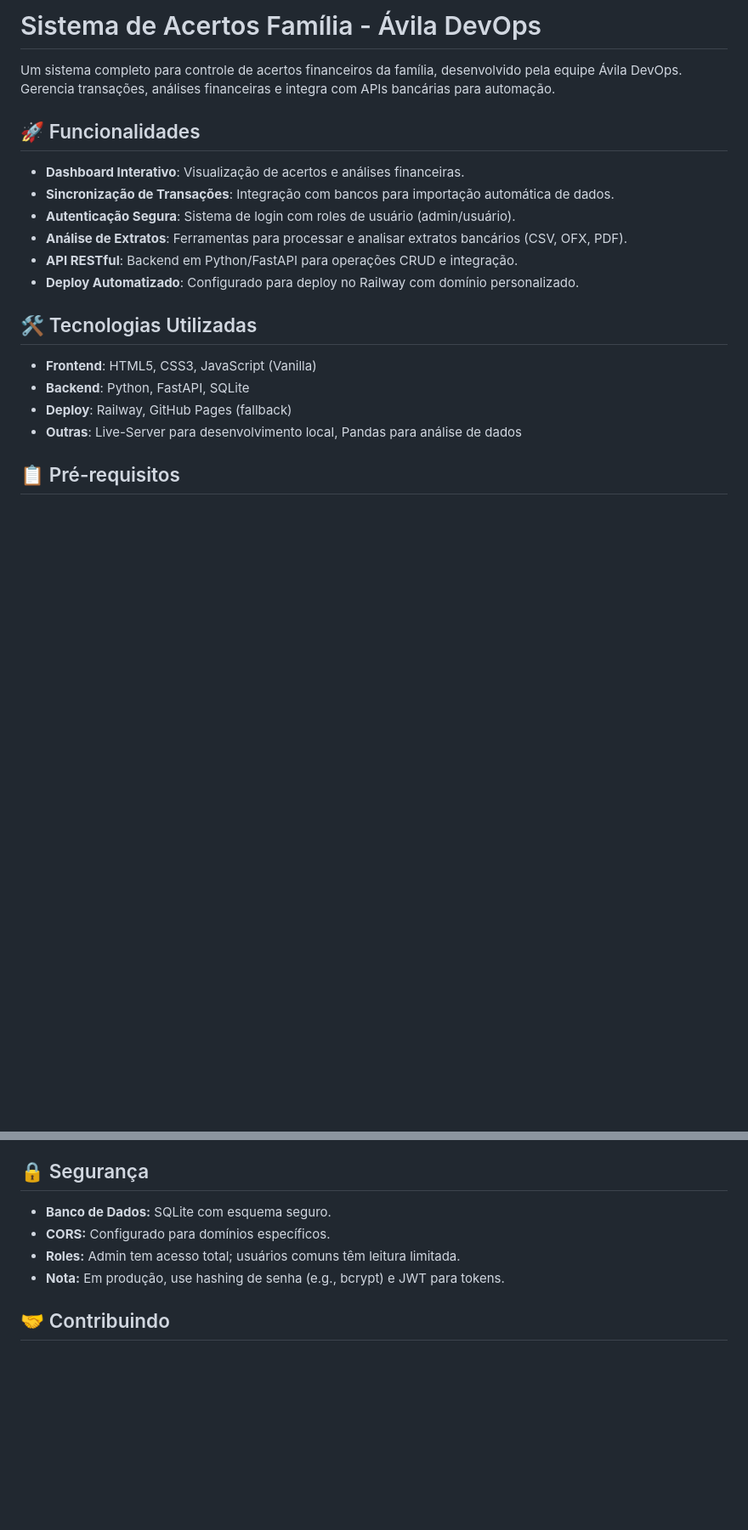
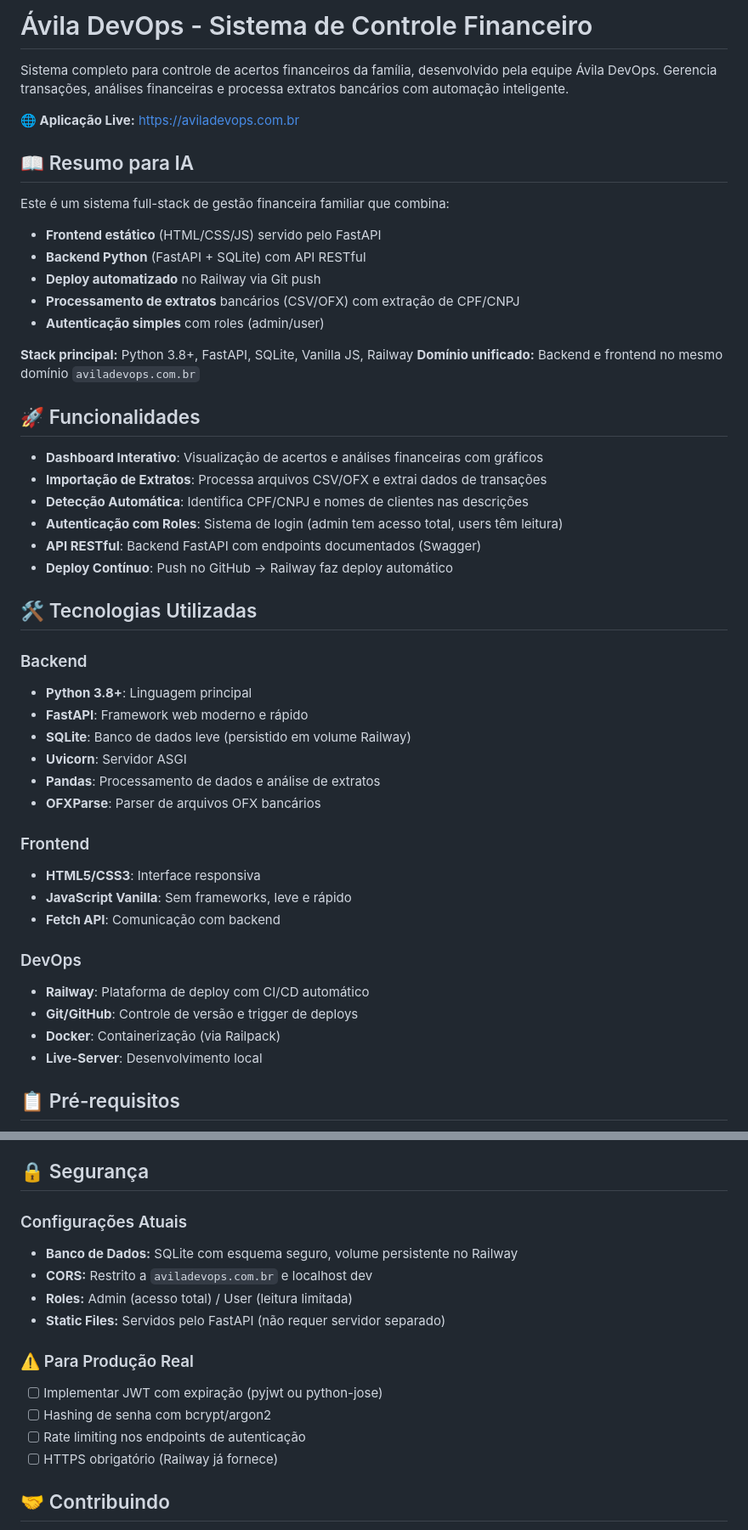
Before and after one commit to aviladevs/Acertos-Familia, a Markdown page: README.md, 2 parts joined by grey strips. Shown: that part at 85% size. GitHub-like rendering; blank space fills up the shorter version.

```diff
--- a/README.md
+++ b/README.md
@@ -1,22 +1,50 @@
-# Sistema de Acertos Família - Ávila DevOps
+# Ávila DevOps - Sistema de Controle Financeiro
 
-Um sistema completo para controle de acertos financeiros da família, desenvolvido pela equipe Ávila DevOps. Gerencia transações, análises financeiras e integra com APIs bancárias para automação.
+Sistema completo para controle de acertos financeiros da família, desenvolvido pela equipe Ávila DevOps. Gerencia transações, análises financeiras e processa extratos bancários com automação inteligente.
+
+**🌐 Aplicação Live:** https://aviladevops.com.br
+
+## 📖 Resumo para IA
+
+Este é um sistema full-stack de gestão financeira familiar que combina:
+- **Frontend estático** (HTML/CSS/JS) servido pelo FastAPI
+- **Backend Python** (FastAPI + SQLite) com API RESTful
+- **Deploy automatizado** no Railway via Git push
+- **Processamento de extratos** bancários (CSV/OFX) com extração de CPF/CNPJ
+- **Autenticação simples** com roles (admin/user)
+
+**Stack principal:** Python 3.8+, FastAPI, SQLite, Vanilla JS, Railway
+**Domínio unificado:** Backend e frontend no mesmo domínio `aviladevops.com.br`
 
 ## 🚀 Funcionalidades
 
-- **Dashboard Interativo**: Visualização de acertos e análises financeiras.
-- **Sincronização de Transações**: Integração com bancos para importação automática de dados.
-- **Autenticação Segura**: Sistema de login com roles de usuário (admin/usuário).
-- **Análise de Extratos**: Ferramentas para processar e analisar extratos bancários (CSV, OFX, PDF).
-- **API RESTful**: Backend em Python/FastAPI para operações CRUD e integração.
-- **Deploy Automatizado**: Configurado para deploy no Railway com domínio personalizado.
+- **Dashboard Interativo**: Visualização de acertos e análises financeiras com gráficos
+- **Importação de Extratos**: Processa arquivos CSV/OFX e extrai dados de transações
+- **Detecção Automática**: Identifica CPF/CNPJ e nomes de clientes nas descrições
+- **Autenticação com Roles**: Sistema de login (admin tem acesso total, users têm leitura)
+- **API RESTful**: Backend FastAPI com endpoints documentados (Swagger)
+- **Deploy Contínuo**: Push no GitHub → Railway faz deploy automático
 
 ## 🛠️ Tecnologias Utilizadas
 
-- **Frontend**: HTML5, CSS3, JavaScript (Vanilla)
-- **Backend**: Python, FastAPI, SQLite
-- **Deploy**: Railway, GitHub Pages (fallback)
-- **Outras**: Live-Server para desenvolvimento local, Pandas para análise de dados
+### Backend
+- **Python 3.8+**: Linguagem principal
+- **FastAPI**: Framework web moderno e rápido
+- **SQLite**: Banco de dados leve (persistido em volume Railway)
+- **Uvicorn**: Servidor ASGI
+- **Pandas**: Processamento de dados e análise de extratos
+- **OFXParse**: Parser de arquivos OFX bancários
+
+### Frontend
+- **HTML5/CSS3**: Interface responsiva
+- **JavaScript Vanilla**: Sem frameworks, leve e rápido
+- **Fetch API**: Comunicação com backend
+
+### DevOps
+- **Railway**: Plataforma de deploy com CI/CD automático
+- **Git/GitHub**: Controle de versão e trigger de deploys
+- **Docker**: Containerização (via Railpack)
+- **Live-Server**: Desenvolvimento local
 
 ## 📋 Pré-requisitos
 
@@ -96,10 +163,17 @@ Um sistema completo para controle de acertos financeiros da família, desenvolvi
 
 ## 🔒 Segurança
 
-- **Banco de Dados:** SQLite com esquema seguro.
-- **CORS:** Configurado para domínios específicos.
-- **Roles:** Admin tem acesso total; usuários comuns têm leitura limitada.
-- **Nota:** Em produção, use hashing de senha (e.g., bcrypt) e JWT para tokens.
+### Configurações Atuais
+- **Banco de Dados:** SQLite com esquema seguro, volume persistente no Railway
+- **CORS:** Restrito a `aviladevops.com.br` e localhost dev
+- **Roles:** Admin (acesso total) / User (leitura limitada)
+- **Static Files:** Servidos pelo FastAPI (não requer servidor separado)
+
+### ⚠️ Para Produção Real
+- [ ] Implementar JWT com expiração (pyjwt ou python-jose)
+- [ ] Hashing de senha com bcrypt/argon2
+- [ ] Rate limiting nos endpoints de autenticação
+- [ ] HTTPS obrigatório (Railway já fornece)
 
 ## 🤝 Contribuindo
 
```
Also changed, not shown: other parts of README.md (+52 -13 lines).
